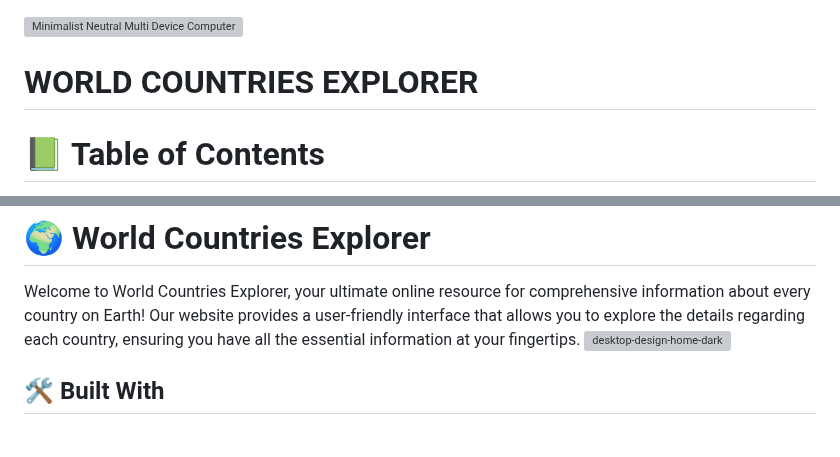
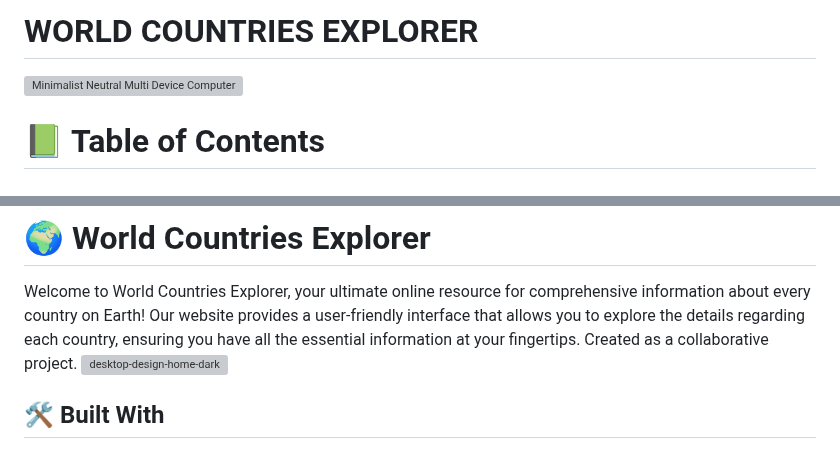
Before and after one commit to rivasbolinga/world-countries-explorer, a Markdown page: README.md, 2 parts joined by grey strips. Rendered like a GitHub page; grey boxes are pictures that could not be loaded.

```diff
--- a/README.md
+++ b/README.md
@@ -1,6 +1,8 @@
+# WORLD COUNTRIES EXPLORER
+
 ![Minimalist Neutral Multi Device Computer Mockup Website Launch Instagram Post](https://github.com/rivasbolinga/REST-Countries-API/assets/103900838/0fcdf562-f678-4650-a01a-86a1dbbf6c17)
 
-# WORLD COUNTRIES EXPLORER
+
 
 
 
@@ -30,6 +32,7 @@
 
 Welcome to World Countries Explorer, your ultimate online resource for comprehensive information about every country on Earth!
 Our website provides a user-friendly interface that allows you to explore the details regarding each country, ensuring you have all the essential information at your fingertips.
+Created as a collaborative project.
 ![desktop-design-home-dark](https://user-images.githubusercontent.com/10439283/222989199-41f78eba-9fb9-4b48-9d0d-5bf443d392b1.jpg)
 
 ## 🛠 Built With <a name="built-with"></a>
```
